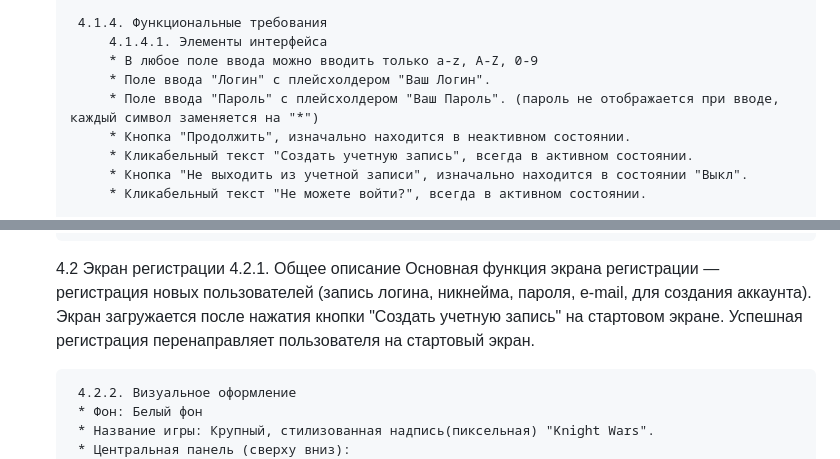
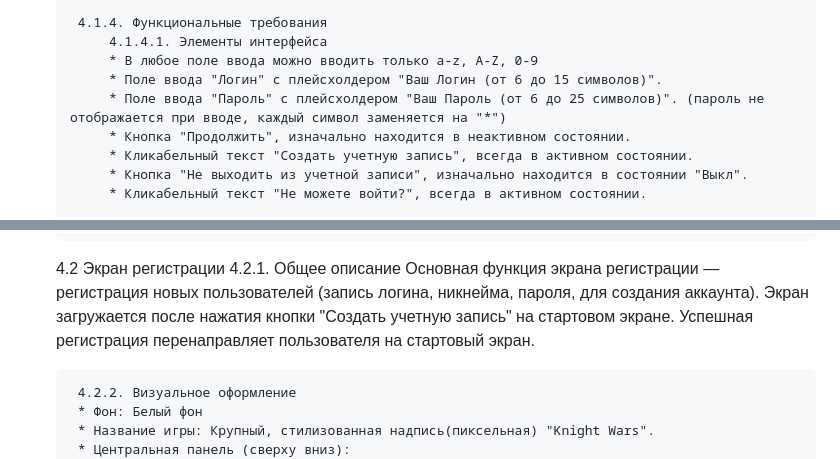
Before and after one commit to themilkpudding/IS21_project, a Markdown page: TZ.md, 2 parts joined by grey strips. GitHub-like rendering.

Commit message:
Update TZ.md
Исправлена ошибка в 4.1.4. (Добавлено ограничение длины логина, никнейма и пароля при регистрации).
-Исправлены мелкие орфографические ошибки.

```diff
--- a/TZ.md
+++ b/TZ.md
@@ -50,8 +50,8 @@
         4.1.4. Функциональные требования
             4.1.4.1. Элементы интерфейса
 			* В любое поле ввода можно вводить только a-z, A-Z, 0-9
-            * Поле ввода "Логин" с плейсхолдером "Ваш Логин".
-            * Поле ввода "Пароль" с плейсхолдером "Ваш Пароль". (пароль не отображается при вводе, каждый символ заменяется на "*")
+            * Поле ввода "Логин" с плейсхолдером "Ваш Логин (от 6 до 15 символов)".
+            * Поле ввода "Пароль" с плейсхолдером "Ваш Пароль (от 6 до 25 символов)". (пароль не отображается при вводе, каждый символ заменяется на "*")
             * Кнопка "Продолжить", изначально находится в неактивном состоянии.
             * Кликабельный текст "Создать учетную запись", всегда в активном состоянии.
             * Кнопка "Не выходить из учетной записи", изначально находится в состоянии "Выкл".
@@ -68,7 +68,7 @@
 
     4.2 Экран регистрации
         4.2.1. Общее описание
-        Основная функция экрана регистрации — регистрация новых пользователей (запись логина, никнейма, пароля, e-mail, для создания аккаунта). Экран загружается после нажатия кнопки "Создать учетную запись" на стартовом 		экране. Успешная регистрация перенаправляет пользователя на стартовый экран.
+        Основная функция экрана регистрации — регистрация новых пользователей (запись логина, никнейма, пароля, для создания аккаунта). Экран загружается после нажатия кнопки "Создать учетную запись" на стартовом 		экране. Успешная регистрация перенаправляет пользователя на стартовый экран.
 
         4.2.2. Визуальное оформление
         * Фон: Белый фон
```
